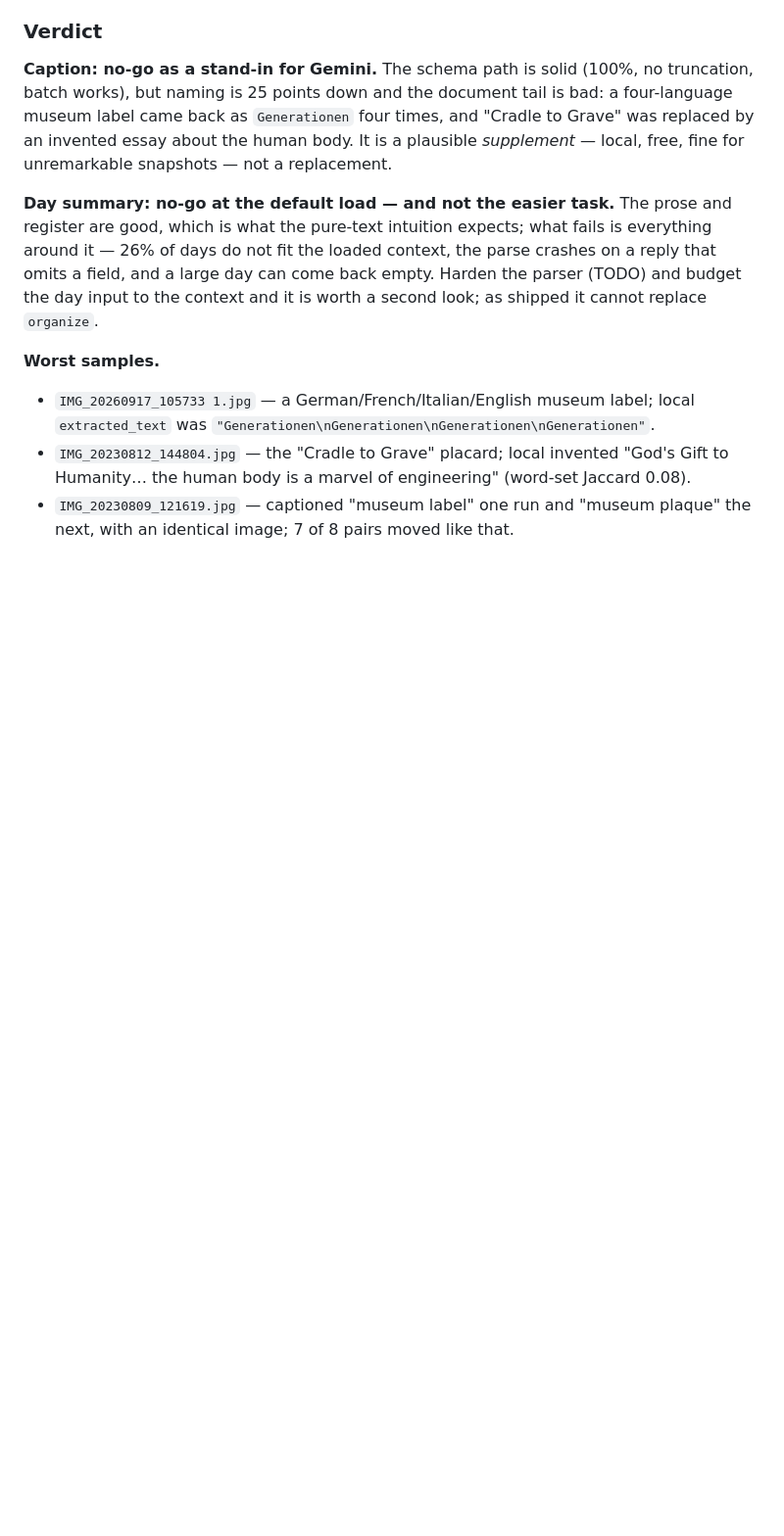
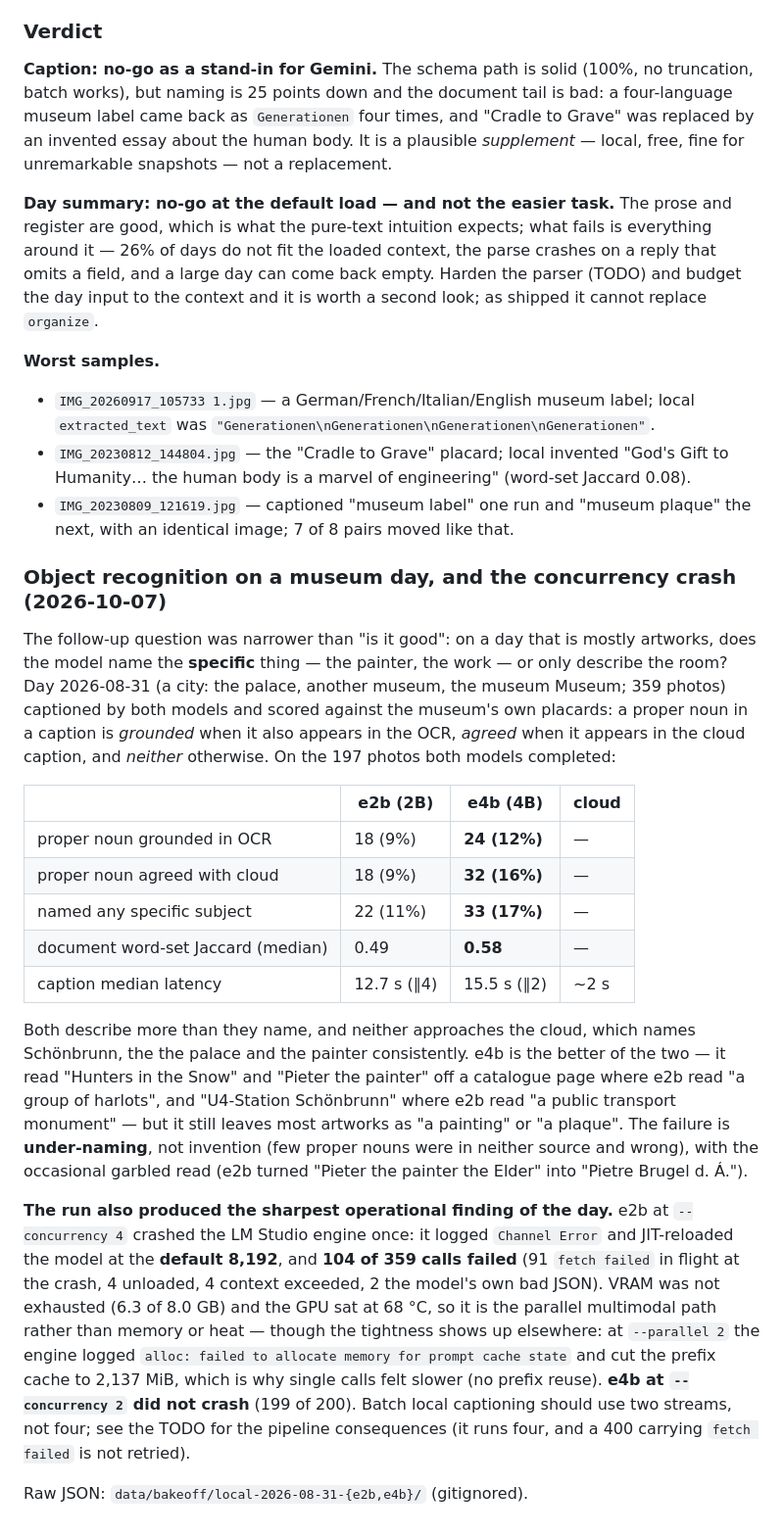
Before and after one commit to smallg0at/travel-archive, a Markdown page: HANDOFF.md, the part around the change. Shown at 98% size. Rendered like a GitHub page; blank space fills up the shorter version.

Commit message:
Measure object recognition on a museum day; record the concurrency crash
The first local bake-off asked whether the model captions well in general. This
asks the narrower question a museum day poses: does it name the specific thing
— the painter, the work — or only describe the room? Both models captioned
2026-08-31 (a city; the palace, another museum, the museum Museum; 359 photos)
and were scored against the placards' own OCR: a proper noun in a caption is
grounded when it is also in the OCR, agreed when it is also in the cloud
caption, and neither otherwise.

On the 197 photos both completed, e4b names a specific subject 17% of the time
against e2b's 11%, and transcribes better (word-set Jaccard 0.58 vs 0.49).
Neither is close to the cloud. Both describe more than they name; the failure is
under-naming rather than invention. e4b read "Hunters in the Snow" and "Pieter
the painter" off a catalogue page that e2b rendered as "a group of harlots".

The run also crashed the engine and that is the more important finding. e2b at
--concurrency 4 lost 104 of 359 calls to a single crash: LM Studio logged
`Channel Error`, JIT-reloaded the model at the default 8,192, and the in-flight
requests died. VRAM was not exhausted and the GPU was cool, so it is the
parallel multimodal path; at --parallel 2 the same pressure degrades instead —
the prefix cache fails to allocate, is cut to 2,137 MiB, and evicts (which is
why single calls got slower) — and e4b finished 199 of 200. Two streams, not
four. The pipeline's own ANALYZE_CONCURRENCY is four, and a 400 carrying
`fetch failed` is not retried, so both are now in TODO.

HANDOFF gains the comparison and the crash; the two bake-off directories are
gitignored.

```diff
--- a/HANDOFF.md
+++ b/HANDOFF.md
@@ -932,3 +932,45 @@ a second look; as shipped it cannot replace `organize`.
   (word-set Jaccard 0.08).
 - `IMG_20230809_121619.jpg` — captioned "museum label" one run and "museum
   plaque" the next, with an identical image; 7 of 8 pairs moved like that.
+
+### Object recognition on a museum day, and the concurrency crash (2026-10-07)
+
+The follow-up question was narrower than "is it good": on a day that is mostly
+artworks, does the model name the **specific** thing — the painter, the work —
+or only describe the room? Day 2026-08-31 (a city: the palace, another museum,
+the museum Museum; 359 photos) captioned by both models and scored
+against the museum's own placards: a proper noun in a caption is *grounded* when
+it also appears in the OCR, *agreed* when it appears in the cloud caption, and
+*neither* otherwise. On the 197 photos both models completed:
+
+| | e2b (2B) | e4b (4B) | cloud |
+|---|---|---|---|
+| proper noun grounded in OCR | 18 (9%) | **24 (12%)** | — |
+| proper noun agreed with cloud | 18 (9%) | **32 (16%)** | — |
+| named any specific subject | 22 (11%) | **33 (17%)** | — |
+| document word-set Jaccard (median) | 0.49 | **0.58** | — |
+| caption median latency | 12.7 s (∥4) | 15.5 s (∥2) | ~2 s |
+
+Both describe more than they name, and neither approaches the cloud, which
+names Schönbrunn, the the palace and the painter consistently. e4b is the better of
+the two — it read "Hunters in the Snow" and "Pieter the painter" off a catalogue
+page where e2b read "a group of harlots", and "U4-Station Schönbrunn" where e2b
+read "a public transport monument" — but it still leaves most artworks as "a
+painting" or "a plaque". The failure is **under-naming**, not invention (few
+proper nouns were in neither source and wrong), with the occasional garbled read
+(e2b turned "Pieter the painter the Elder" into "Pietre Brugel d. Á.").
+
+**The run also produced the sharpest operational finding of the day.** e2b at
+`--concurrency 4` crashed the LM Studio engine once: it logged `Channel Error`
+and JIT-reloaded the model at the **default 8,192**, and **104 of 359 calls
+failed** (91 `fetch failed` in flight at the crash, 4 unloaded, 4 context
+exceeded, 2 the model's own bad JSON). VRAM was not exhausted (6.3 of 8.0 GB)
+and the GPU sat at 68 °C, so it is the parallel multimodal path rather than
+memory or heat — though the tightness shows up elsewhere: at `--parallel 2` the
+engine logged `alloc: failed to allocate memory for prompt cache state` and cut
+the prefix cache to 2,137 MiB, which is why single calls felt slower (no prefix
+reuse). **e4b at `--concurrency 2` did not crash** (199 of 200). Batch local
+captioning should use two streams, not four; see the TODO for the pipeline
+consequences (it runs four, and a 400 carrying `fetch failed` is not retried).
+
+Raw JSON: `data/bakeoff/local-2026-08-31-{e2b,e4b}/` (gitignored).
```
Also changed, not shown: TODO.md (+23 -1 lines).
